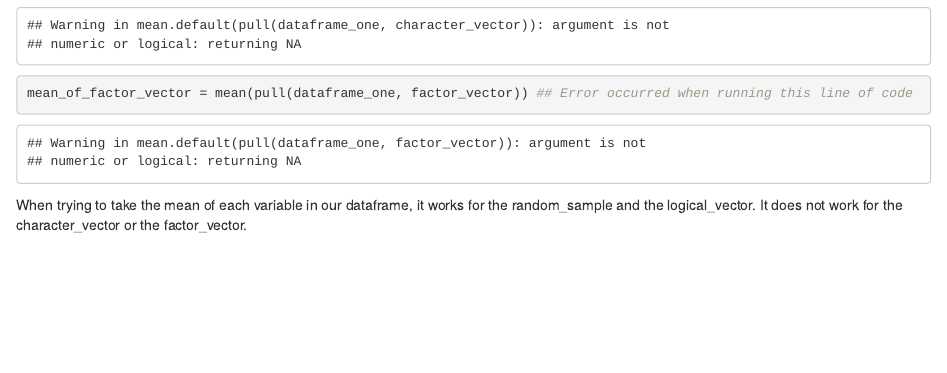
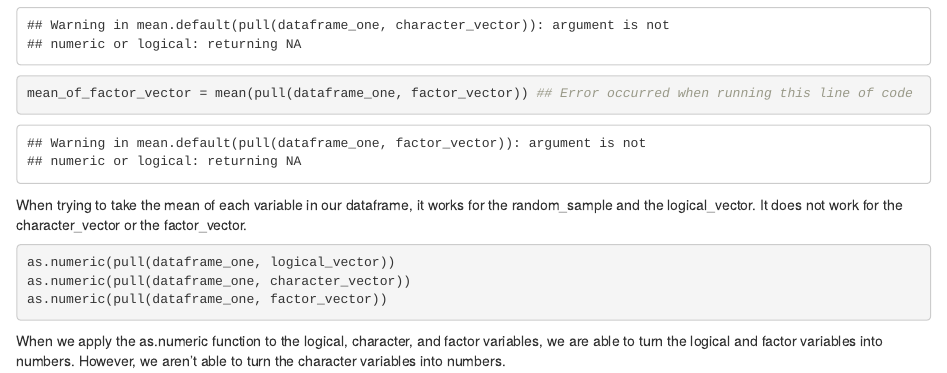
Before and after one commit to ktxg/HW-1, an R Markdown document (p8105_hw1_kxg2002.Rmd): the page in a window 1100 px wide, from 400 px down. Rendered offline with R 4.5, knitr and Pandoc, with nearby package versions.

Commit message:
Changing vectors to numeric

````diff
--- a/p8105_hw1_kxg2002.Rmd
+++ b/p8105_hw1_kxg2002.Rmd
@@ -27,3 +27,11 @@ mean_of_factor_vector = mean(pull(dataframe_one, factor_vector)) ## Error occurr
 ```
 
 When trying to take the mean of each variable in our dataframe, it works for the random_sample and the logical_vector. It does not work for the character_vector or the factor_vector.
+
+```{r eval = FALSE, convert_to_numeric}
+as.numeric(pull(dataframe_one, logical_vector))
+as.numeric(pull(dataframe_one, character_vector))
+as.numeric(pull(dataframe_one, factor_vector))
+```
+
+When we apply the as.numeric function to the logical, character, and factor variables, we are able to turn the logical and factor variables into numbers. However, we aren't able to turn the character variables into numbers.
````
